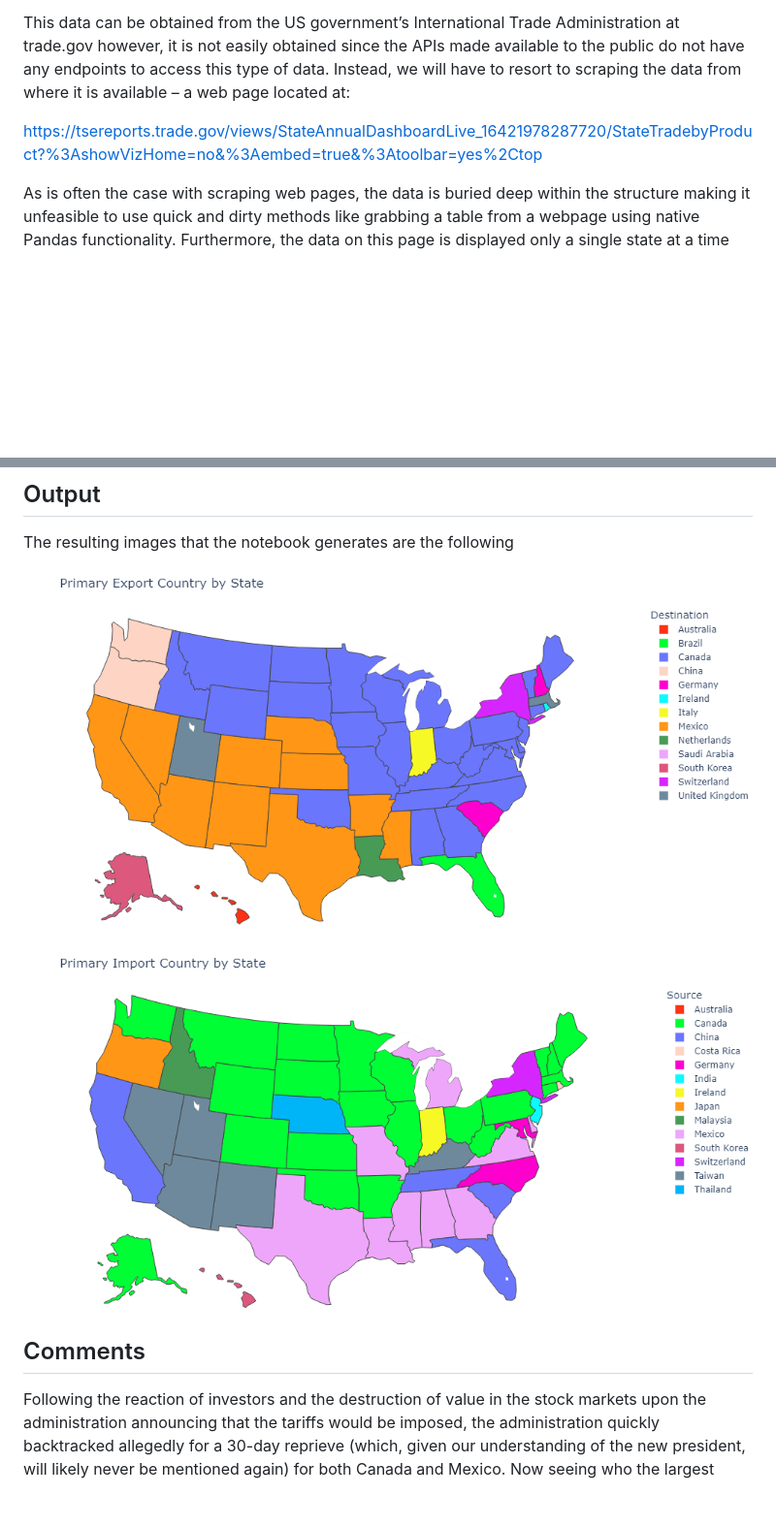
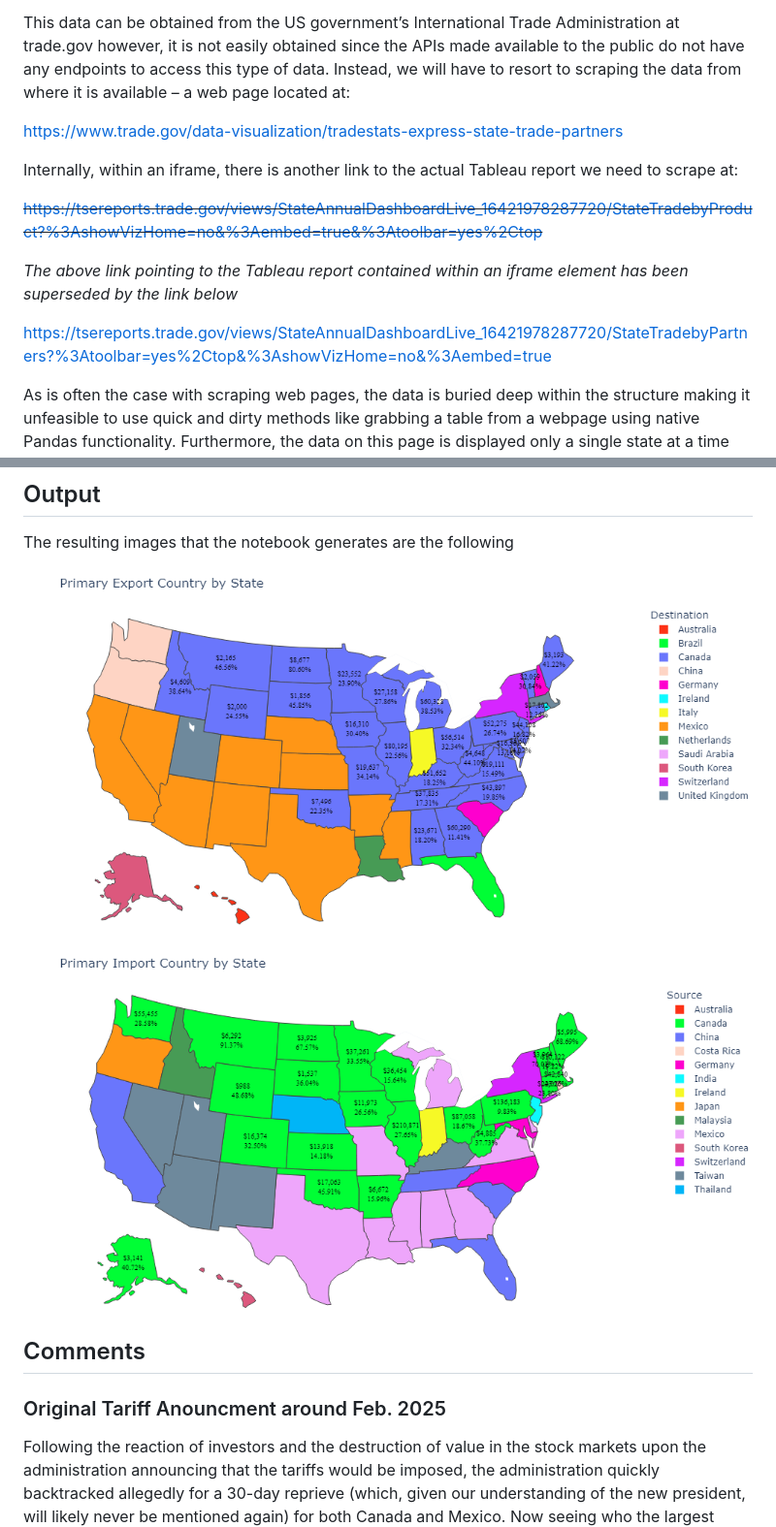
Before and after one commit to cesinco/trade-partners-by-state, a Markdown page: README.md, 2 parts joined by grey strips. Shown at 97% size. GitHub-like rendering; pictures changed too: images/export_countries_by_state.png, images/import_countries_by_state.png; blank space fills up the shorter version.

Commit message:
Added numerical values to README.md and to generated maps for trade specifically with Canada

```diff
--- a/README.md
+++ b/README.md
@@ -6,7 +6,15 @@ Following the announcement by the new administration to raise tariffs on Canada,
 
 This data can be obtained from the US government’s International Trade Administration at trade.gov however, it is not easily obtained since the APIs made available to the public do not have any endpoints to access this type of data. Instead, we will have to resort to scraping the data from where it is available – a web page located at:
 
-[https://tsereports.trade.gov/views/StateAnnualDashboardLive_16421978287720/StateTradebyProduct?%3AshowVizHome=no&%3Aembed=true&%3Atoolbar=yes%2Ctop](https://tsereports.trade.gov/views/StateAnnualDashboardLive_16421978287720/StateTradebyProduct?%3AshowVizHome=no&%3Aembed=true&%3Atoolbar=yes%2Ctop)
+[https://www.trade.gov/data-visualization/tradestats-express-state-trade-partners](https://www.trade.gov/data-visualization/tradestats-express-state-trade-partners)
+
+Internally, within an iframe, there is another link to the actual Tableau report we need to scrape at:
+
+~~[https://tsereports.trade.gov/views/StateAnnualDashboardLive_16421978287720/StateTradebyProduct?%3AshowVizHome=no&%3Aembed=true&%3Atoolbar=yes%2Ctop](https://tsereports.trade.gov/views/StateAnnualDashboardLive_16421978287720/StateTradebyProduct?%3AshowVizHome=no&%3Aembed=true&%3Atoolbar=yes%2Ctop)~~
+
+*The above link pointing to the Tableau report contained within an iframe element has been superseded by the link below*
+
+[https://tsereports.trade.gov/views/StateAnnualDashboardLive_16421978287720/StateTradebyPartners?%3Atoolbar=yes%2Ctop&%3AshowVizHome=no&%3Aembed=true](https://tsereports.trade.gov/views/StateAnnualDashboardLive_16421978287720/StateTradebyPartners?%3Atoolbar=yes%2Ctop&%3AshowVizHome=no&%3Aembed=true)
 
 As is often the case with scraping web pages, the data is buried deep within the structure making it unfeasible to use quick and dirty methods like grabbing a table from a webpage using native Pandas functionality. Furthermore, the data on this page is displayed only a single state at a time and requires interacting with the webpage to modify filters. Selenium to the rescue!
 
@@ -24,4 +32,6 @@ The resulting images that the notebook generates are the following
 
 ## Comments
 
+### Original Tariff Anouncment around Feb. 2025
+
 Following the reaction of investors and the destruction of value in the stock markets upon the administration announcing that the tariffs would be imposed, the administration quickly backtracked allegedly for a 30-day reprieve (which, given our understanding of the new president, will likely never be mentioned again) for both Canada and Mexico. Now seeing who the largest trading partners are (~80% of states export primarily to Canada or Mexico, and ~67% of states import primarily from Canada or Mexico), had the tariffs remained in place, the pain on exporters and consumers would have been significant.
```
Also changed, not shown: other parts of README.md (+67 -0 lines), 5 other files.
